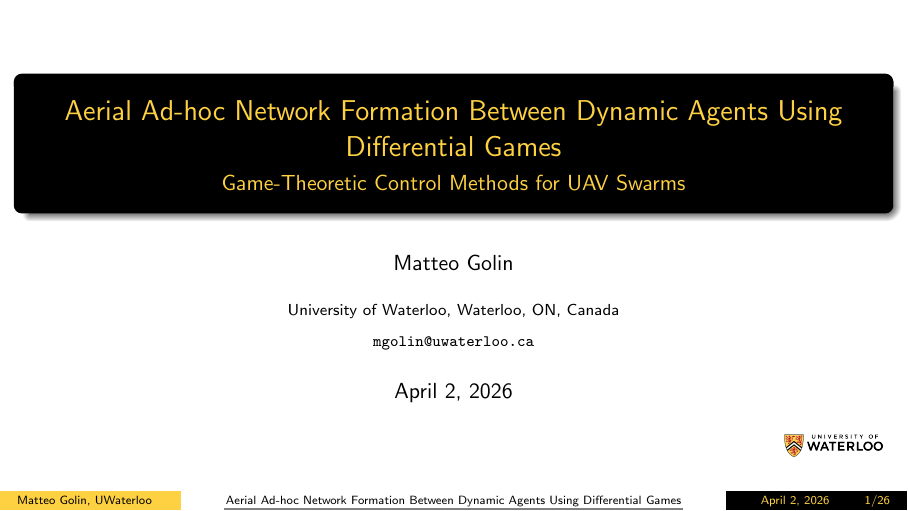
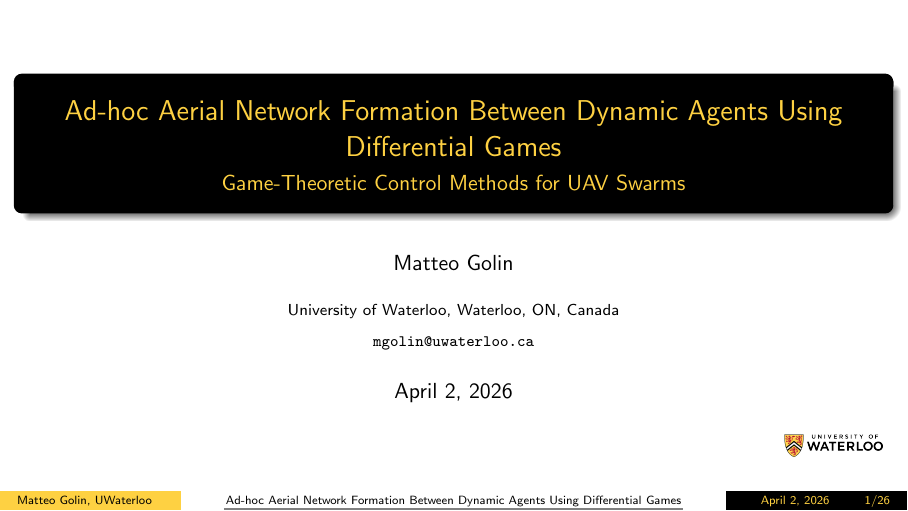
Before and after one commit to linguini1/ece752-presentation, LaTeX slides (slides.tex): page 1 of 27. Compiled offline with pdfLaTeX; a LaTeX package or settings file that is missing is left out.

Commit message:
Reword title

```diff
--- a/slides.tex
+++ b/slides.tex
@@ -59,7 +59,7 @@
 % Reduce caption font size
 \setbeamerfont{caption}{size=\tiny}
 
-\title{Aerial Ad-hoc Network Formation Between Dynamic Agents
+\title{Ad-hoc Aerial Network Formation Between Dynamic Agents
 Using Differential Games}
 \subtitle{Game-Theoretic Control Methods for UAV Swarms}
 
```
